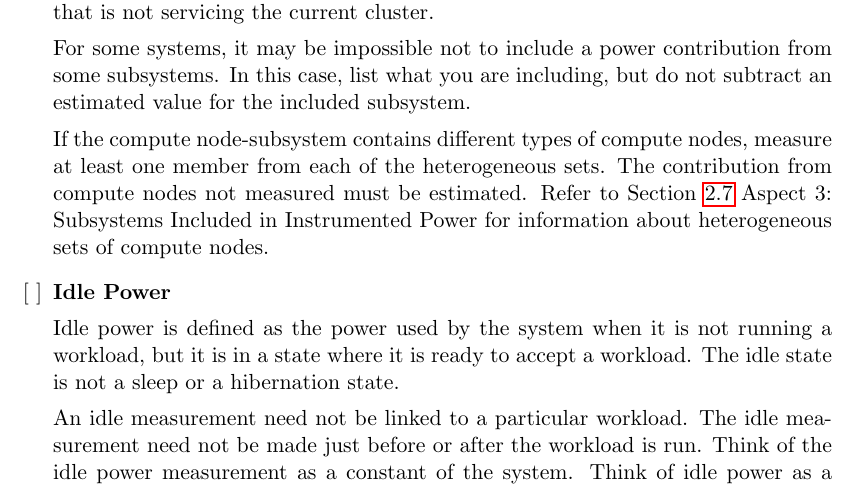
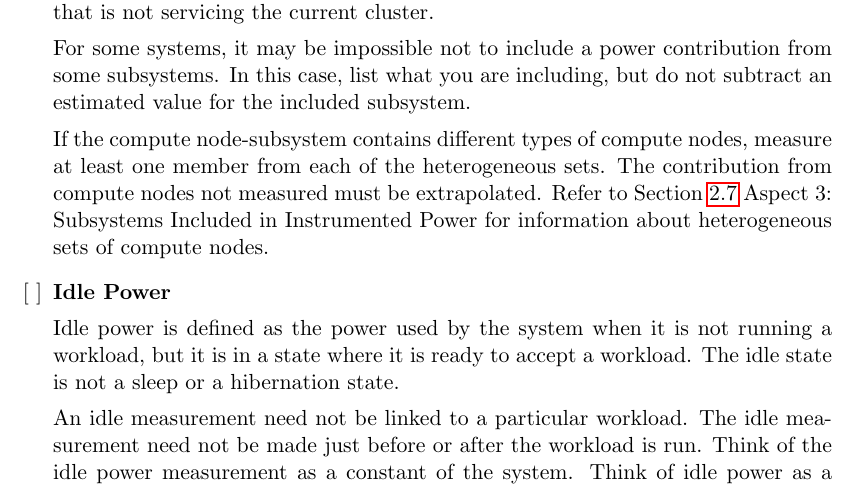
Before and after one commit to EEHPCWG/PowerMeasurementMethodology, a LaTeX document (methodology.tex, which reads text/checklist.tex): part of page 9 of 31, cut so that both start at the same text. Compiled offline with pdfLaTeX.

Commit message:
rephrease: extrapolate instead of estimate

```diff
--- a/text/checklist.tex
+++ b/text/checklist.tex
@@ -129,7 +129,7 @@ This may include infrastructure that is shared, but excludes that part that is n
 For some systems, it may be impossible not to include a power contribution from some subsystems.
 In this case, list what you are including, but do not subtract an estimated value for the included subsystem.
 
-If the compute node-subsystem contains different types of compute nodes, measure at least one member from each of the heterogeneous sets. The contribution from compute nodes not measured must be estimated. Refer to
+If the compute node-subsystem contains different types of compute nodes, measure at least one member from each of the heterogeneous sets. The contribution from compute nodes not measured must be extrapolated. Refer to
 Section~\ref{sec:A3SIiIP} Aspect 3: Subsystems Included in Instrumented Power for information about
  heterogeneous sets of compute nodes.
 
```
Also changed, not shown: text/checklist.tex (2 more changed lines).
